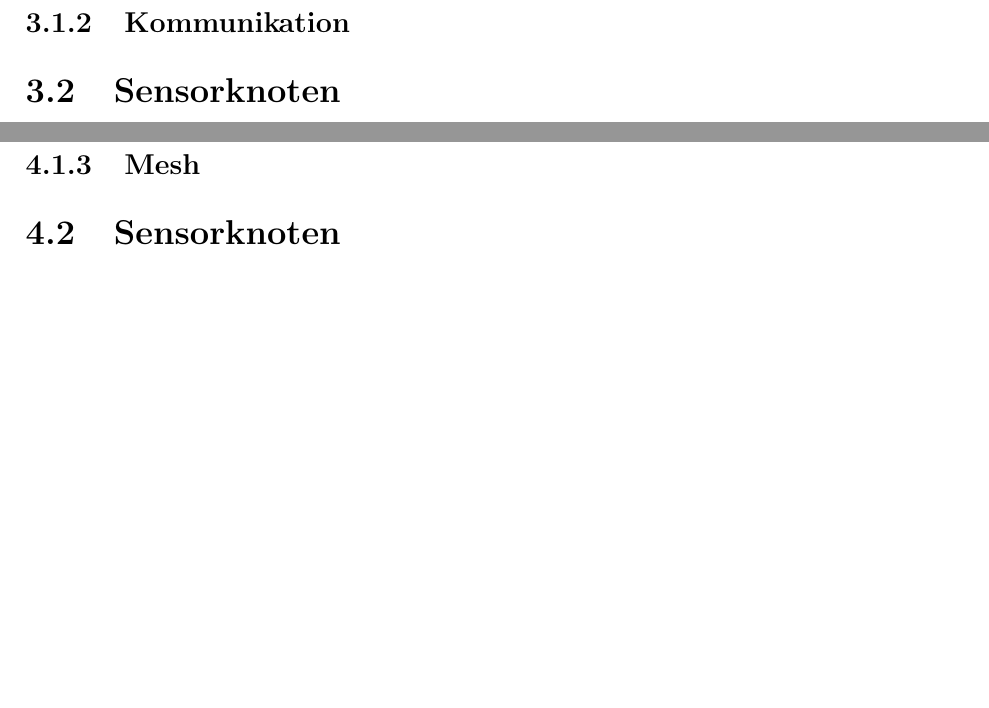
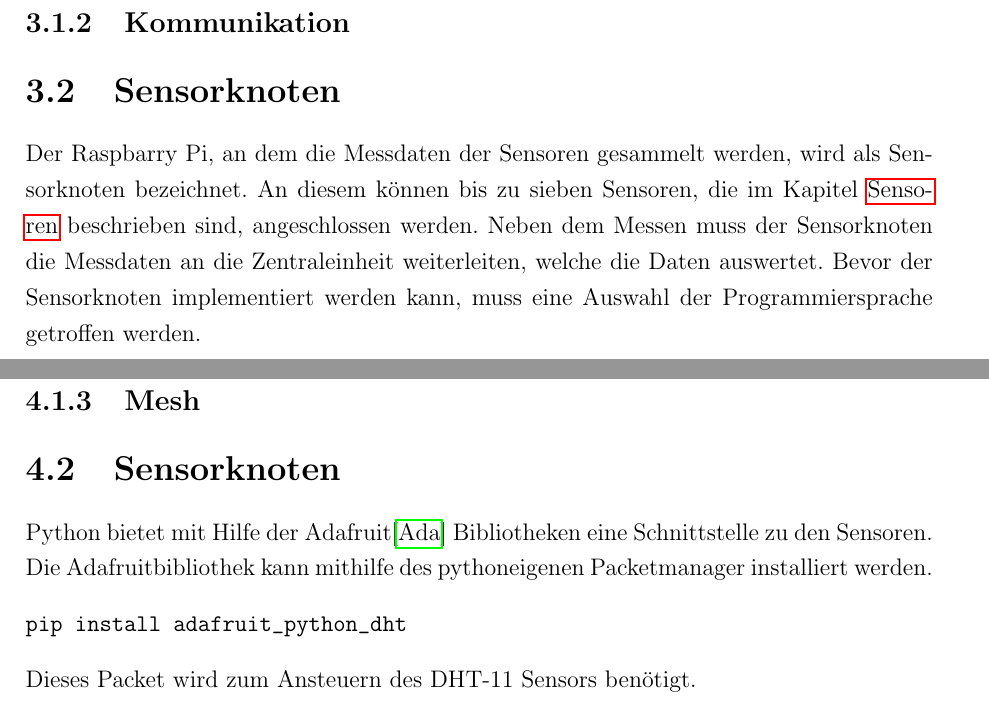
Before and after one commit to Harm86/Studienarbeit, a LaTeX document (Projektarbeit.tex, which reads Kapitel/3/Kapitel3.tex, Kapitel/4/Kapitel4.tex, Literaturverzeichnis.bib): two parts of pages 15 and 22 of 26 before the commit and two parts of pages 15 and 21 of 27 after it, joined at a grey line, cut so that both start at the same text, the shorter picture padded with empty space. Compiled offline with pdfLaTeX; an older LaTeX class or package is replaced by its successor.

Commit message:
Sensor Planung und Impl angefangen

```diff
--- a/Kapitel/3/Kapitel3.tex
+++ b/Kapitel/3/Kapitel3.tex
@@ -30,10 +30,11 @@ Darstellung der geplanten Umgebung}
 \subsection{Kommunikation}
 
 \section{Sensorknoten}
+Der Raspbarry Pi, an dem die Messdaten der Sensoren gesammelt werden, wird als Sensorknoten bezeichnet. An diesem können bis zu sieben Sensoren, die im Kapitel \nameref{Sensoren_Planung} beschrieben sind, angeschlossen werden. Neben dem Messen muss der Sensorknoten die Messdaten an die Zentraleinheit weiterleiten, welche die Daten auswertet. Bevor der Sensorknoten implementiert werden kann, muss eine Auswahl der Programmiersprache getroffen werden.
 \subsection{Python vs. Java}
 Für das Projekt ist die richtige Sprache essenziell. Die Sprache muss nicht nur die Daten der Sensoren auslesen, sondern diese auch in Pakete packen und an die Zentraleinheit weitergeben. Die Weitergabe der Datenpackte sollte über eine Schnittstelle erfolgen, die von der ausgewälten Sprache erstellt werden kann. Hierzu wurden zwei Programmiersprachen ausgewählt, Java und Python. Folgende Tabelle zeigt die Funktionaliät der Sprache die für das Projekt notwendig sind:\hfill
-\\
-\begin{table}[]
+
+\begin{table}[h]
 	\centering
 	\caption{Python vs. Java}
 	\label{my-label}
--- a/Kapitel/4/Kapitel4.tex
+++ b/Kapitel/4/Kapitel4.tex
@@ -91,7 +91,14 @@ subnet 192.168.178.0 netmask 255.255.255.0
 
 \subsection{Mesh}
 \section{Sensorknoten} %Allgemein Vorinstalation!
+%TODO: Notwendige Librarys
+Python bietet mit Hilfe der Adafruit\cite{Adafruit60:online} Bibliotheken eine Schnittstelle zu den Sensoren. Die Adafruitbibliothek kann mithilfe des pythoneigenen Packetmanager installiert werden.
+\begin{verbatim}
+pip install adafruit_python_dht
+\end{verbatim}
+Dieses Packet wird zum Ansteuern des DHT-11 Sensors benötigt.
 \subsection{Verdrahtung der Sensoren}
+
 \subsection{Implementierung der Sensoren}
 \subsection{Konfiguraton \& Testen der Sensoren}
 \subsection{Priorisierung der Sensoren}
--- a/Literaturverzeichnis.bib
+++ b/Literaturverzeichnis.bib
@@ -253,3 +253,5 @@
 	year = {},
 	note = {(Accessed on 06/03/2017)}
 }
+@misc{Adafruit60:online,
+	author = {Adafruit},
```
Also changed, not shown: Kapitel/2/Kapitel2.tex (+1 -1 lines), Literaturverzeichnis.bib (6 more changed lines).
